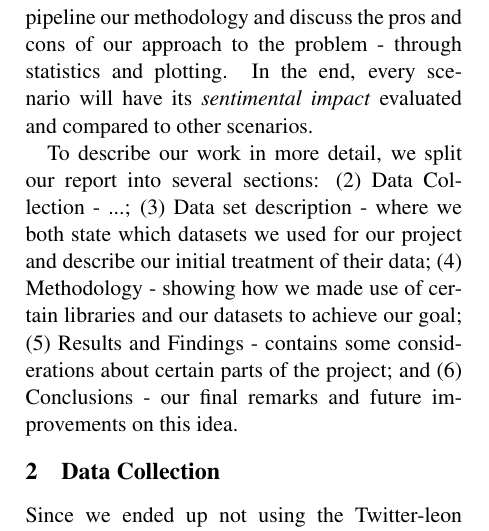
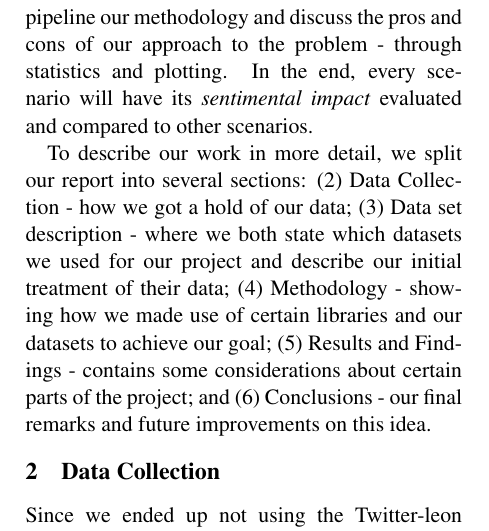
Before and after one commit to EPFL-ADA-2017/ada2017-hw, a LaTeX paper (project/report/final_report.tex): part of one column of page 1 of 4, cut so that both start at the same text. Compiled offline with pdfLaTeX.

Commit message:
Updates report

```diff
--- a/project/report/final_report.tex
+++ b/project/report/final_report.tex
@@ -79,7 +79,7 @@
 	scenario will have its \textit{sentimental impact} evaluated and compared to
 	other scenarios.
 
-	To describe our work in more detail, we split our report into several sections: (2) Data Collection - ...; (3) Data set description - where we both state which datasets we used for our project and describe our initial treatment of their data; (4) Methodology - showing how we made use of certain libraries and our datasets to achieve our goal; (5) Results and Findings - contains some considerations about certain parts of the project; and (6) Conclusions - our final remarks and future improvements on this idea.
+	To describe our work in more detail, we split our report into several sections: (2) Data Collection - how we got a hold of our data; (3) Data set description - where we both state which datasets we used for our project and describe our initial treatment of their data; (4) Methodology - showing how we made use of certain libraries and our datasets to achieve our goal; (5) Results and Findings - contains some considerations about certain parts of the project; and (6) Conclusions - our final remarks and future improvements on this idea.
 
 
 	\section{Data Collection}
```
Also changed, not shown: project/report/final_report.pdf.
